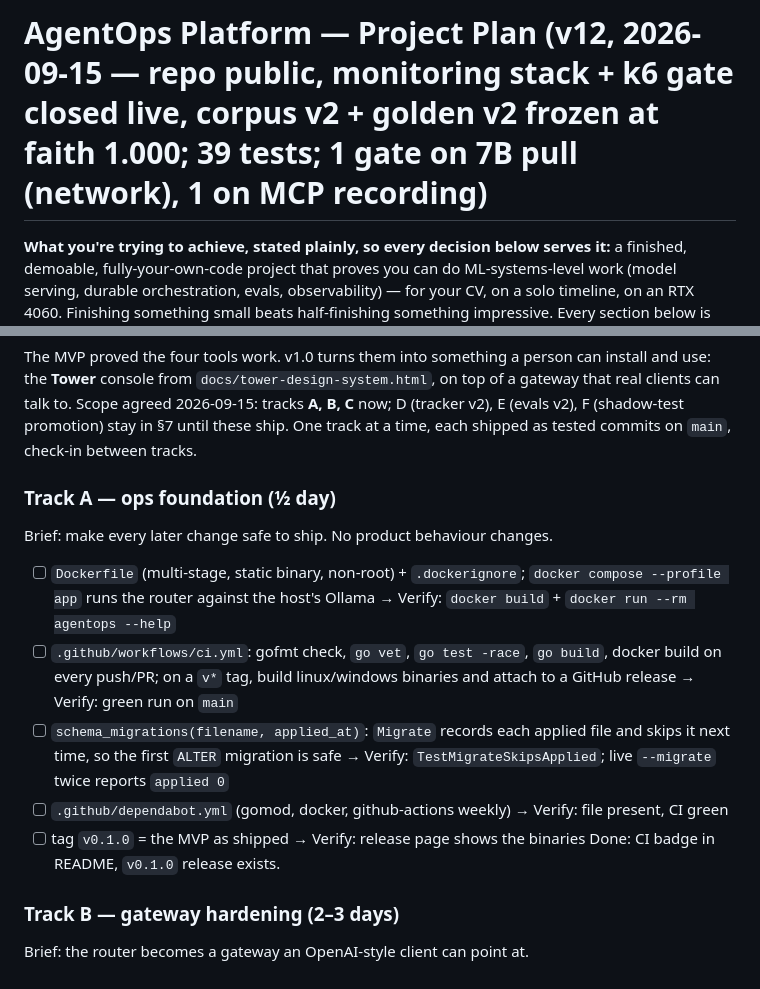
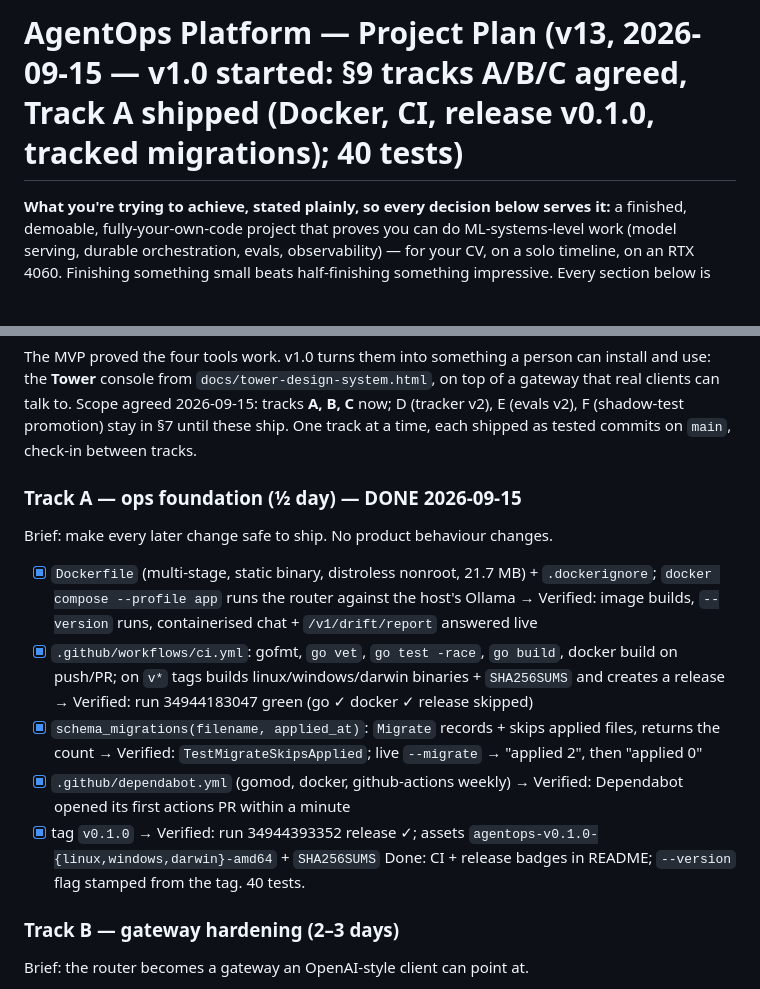
Before and after one commit to yosrikhiari/AgentOps, a Markdown page: AgentOps_Project_Plan.md, 2 parts joined by grey strips. Rendered like a GitHub page; blank space fills up the shorter version.

Commit message:
Plan v13: Track A closed (CI green, v0.1.0 released)

```diff
--- a/AgentOps_Project_Plan.md
+++ b/AgentOps_Project_Plan.md
@@ -1,4 +1,4 @@
-# AgentOps Platform — Project Plan (v12, 2026-09-15 — repo public, monitoring stack + k6 gate closed live, corpus v2 + golden v2 frozen at faith 1.000; 39 tests; 1 gate on 7B pull (network), 1 on MCP recording)
+# AgentOps Platform — Project Plan (v13, 2026-09-15 — v1.0 started: §9 tracks A/B/C agreed, Track A shipped (Docker, CI, release v0.1.0, tracked migrations); 40 tests)
 
 **What you're trying to achieve, stated plainly, so every decision below serves it:** a
 finished, demoable, fully-your-own-code project that proves you can do ML-systems-level work
@@ -779,14 +779,14 @@ real clients can talk to. Scope agreed 2026-09-15: tracks **A, B, C** now; D (tr
 E (evals v2), F (shadow-test promotion) stay in §7 until these ship. One track at a time,
 each shipped as tested commits on `main`, check-in between tracks.
 
-### Track A — ops foundation (½ day)
+### Track A — ops foundation (½ day) — DONE 2026-09-15
 Brief: make every later change safe to ship. No product behaviour changes.
-- [ ] `Dockerfile` (multi-stage, static binary, non-root) + `.dockerignore`; `docker compose --profile app` runs the router against the host's Ollama → Verify: `docker build` + `docker run --rm agentops --help`
-- [ ] `.github/workflows/ci.yml`: gofmt check, `go vet`, `go test -race`, `go build`, docker build on every push/PR; on a `v*` tag, build linux/windows binaries and attach to a GitHub release → Verify: green run on `main`
-- [ ] `schema_migrations(filename, applied_at)`: `Migrate` records each applied file and skips it next time, so the first `ALTER` migration is safe → Verify: `TestMigrateSkipsApplied`; live `--migrate` twice reports `applied 0`
-- [ ] `.github/dependabot.yml` (gomod, docker, github-actions weekly) → Verify: file present, CI green
-- [ ] tag `v0.1.0` = the MVP as shipped → Verify: release page shows the binaries
-Done: CI badge in README, `v0.1.0` release exists.
+- [x] `Dockerfile` (multi-stage, static binary, distroless nonroot, 21.7 MB) + `.dockerignore`; `docker compose --profile app` runs the router against the host's Ollama → Verified: image builds, `--version` runs, containerised chat + `/v1/drift/report` answered live
+- [x] `.github/workflows/ci.yml`: gofmt, `go vet`, `go test -race`, `go build`, docker build on push/PR; on `v*` tags builds linux/windows/darwin binaries + `SHA256SUMS` and creates a release → Verified: run 34944183047 green (go ✓ docker ✓ release skipped)
+- [x] `schema_migrations(filename, applied_at)`: `Migrate` records + skips applied files, returns the count → Verified: `TestMigrateSkipsApplied`; live `--migrate` → "applied 2", then "applied 0"
+- [x] `.github/dependabot.yml` (gomod, docker, github-actions weekly) → Verified: Dependabot opened its first actions PR within a minute
+- [x] tag `v0.1.0` → Verified: run 34944393352 release ✓; assets `agentops-v0.1.0-{linux,windows,darwin}-amd64` + `SHA256SUMS`
+Done: CI + release badges in README; `--version` flag stamped from the tag. 40 tests.
 
 ### Track B — gateway hardening (2–3 days)
 Brief: the router becomes a gateway an OpenAI-style client can point at.
```
